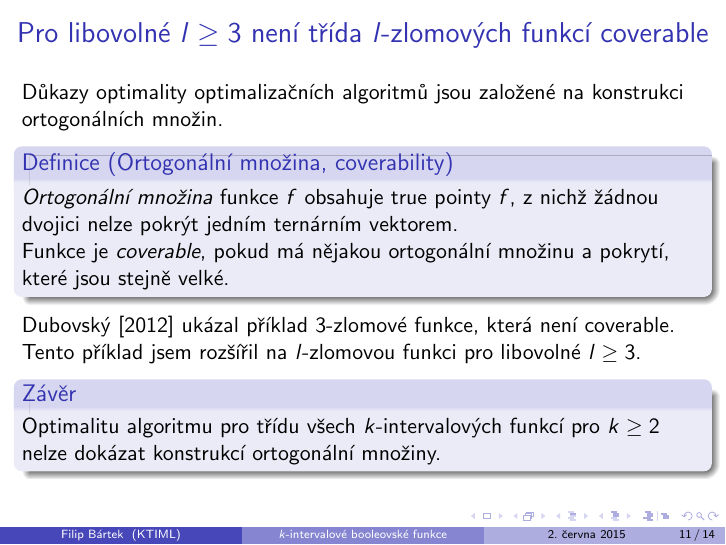
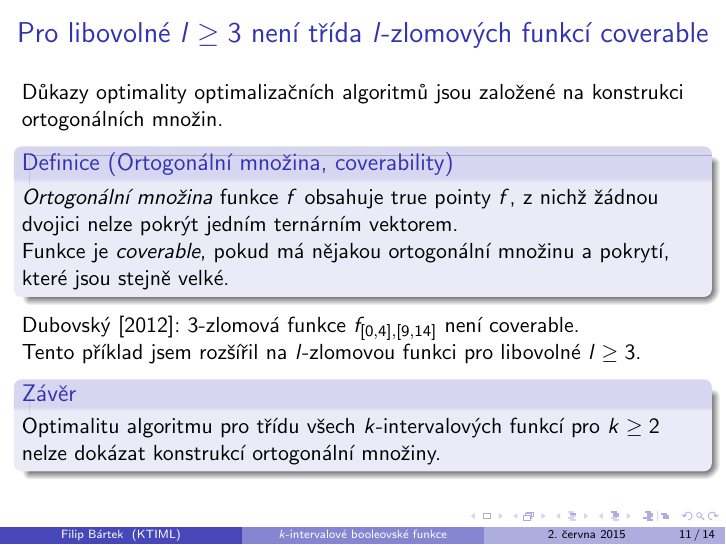
Before and after one commit to filipbartek/ibf, LaTeX slides (defense.tex): page 11 of 20. Compiled offline with pdfLaTeX.

Commit message:
Rephrase

```diff
--- a/defense.tex
+++ b/defense.tex
@@ -295,8 +295,7 @@ Funkce je \definiendum{coverable},
 pokud má nějakou ortogonální množinu a pokrytí, které jsou stejně velké.
 \end{definition}
 
-\citet{Dubovsky2012} ukázal příklad $3$-zlomové funkce,
-která není coverable.
+\citet{Dubovsky2012}: $3$-zlomová funkce $f_{\interval{0}{4}, \interval{9}{14}}$ není coverable.
 
 Tento příklad jsem rozšířil na $l$-zlomovou funkci pro libovolné $l \geq 3$.
 
```
